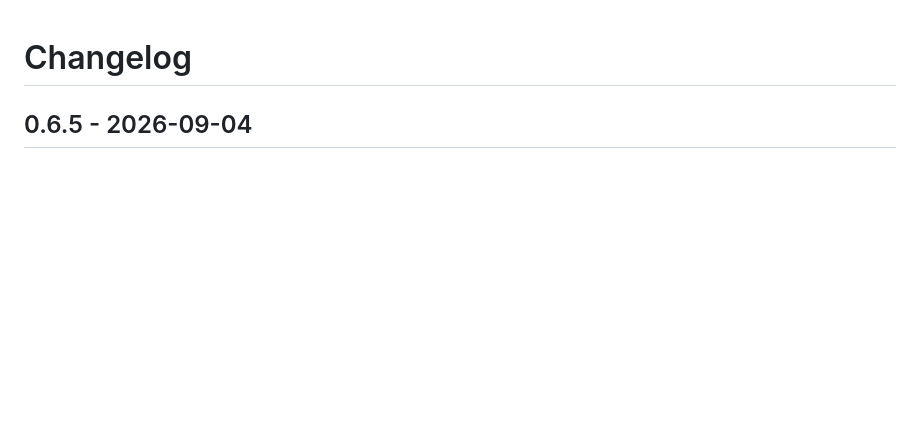
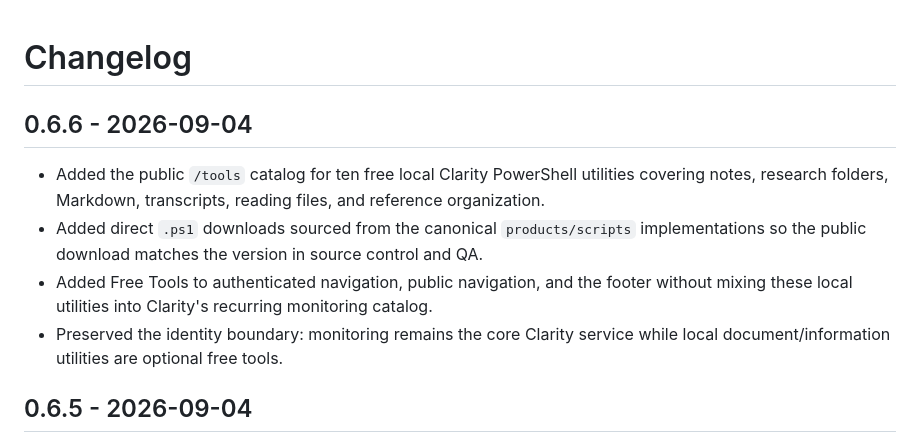
Before and after one commit to JeremiahHaney/clarity-belongs, a Markdown page: CHANGELOG.md, the part around the change. Rendered like a GitHub page; blank space fills up the shorter version.

Commit message:
docs: record free local tools release

```diff
--- a/CHANGELOG.md
+++ b/CHANGELOG.md
@@ -1,4 +1,11 @@
 # Changelog
+
+## 0.6.6 - 2026-09-04
+
+- Added the public `/tools` catalog for ten free local Clarity PowerShell utilities covering notes, research folders, Markdown, transcripts, reading files, and reference organization.
+- Added direct `.ps1` downloads sourced from the canonical `products/scripts` implementations so the public download matches the version in source control and QA.
+- Added Free Tools to authenticated navigation, public navigation, and the footer without mixing these local utilities into Clarity's recurring monitoring catalog.
+- Preserved the identity boundary: monitoring remains the core Clarity service while local document/information utilities are optional free tools.
 
 ## 0.6.5 - 2026-09-04
 
```
